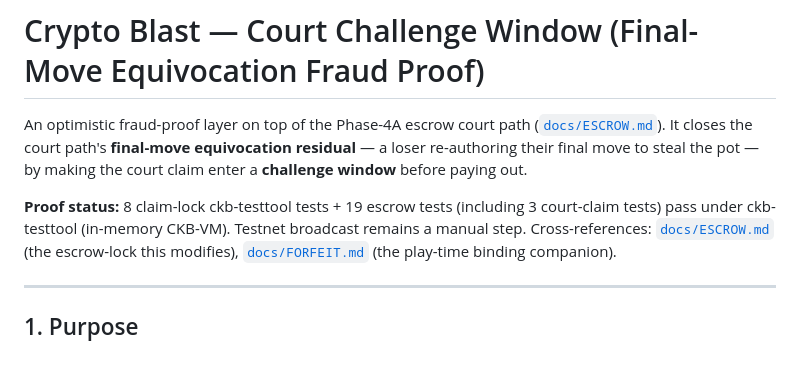
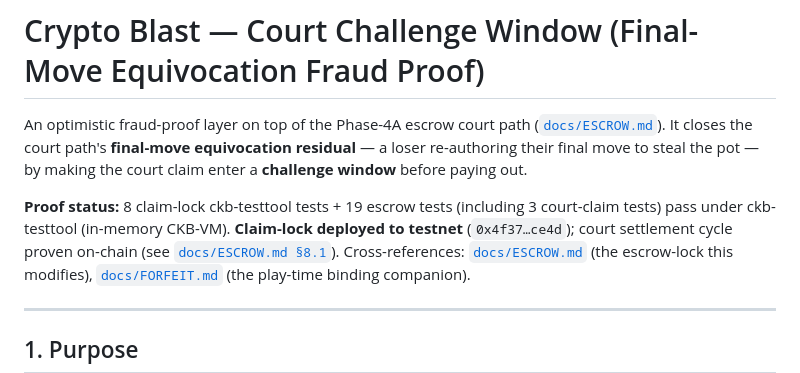
Before and after one commit to toastmanAu/crypto-blast, a Markdown page: docs/CHALLENGE.md, the part around the change. Drawn GitHub-style.

```diff
--- a/docs/CHALLENGE.md
+++ b/docs/CHALLENGE.md
@@ -6,8 +6,9 @@ equivocation residual** — a loser re-authoring their final move to steal the
 pot — by making the court claim enter a **challenge window** before paying out.
 
 **Proof status:** 8 claim-lock ckb-testtool tests + 19 escrow tests (including
-3 court-claim tests) pass under ckb-testtool (in-memory CKB-VM). Testnet
-broadcast remains a manual step.
+3 court-claim tests) pass under ckb-testtool (in-memory CKB-VM). **Claim-lock
+deployed to testnet** (`0x4f37…ce4d`); court settlement cycle proven on-chain
+(see [`docs/ESCROW.md §8.1`](ESCROW.md#81-testnet-proof)).
 Cross-references: [`docs/ESCROW.md`](ESCROW.md) (the escrow-lock this modifies),
 [`docs/FORFEIT.md`](FORFEIT.md) (the play-time binding companion).
 
```
Also changed, not shown: docs/ESCROW.md (+1 -1 lines), docs/FORFEIT.md (+1 -1 lines).
